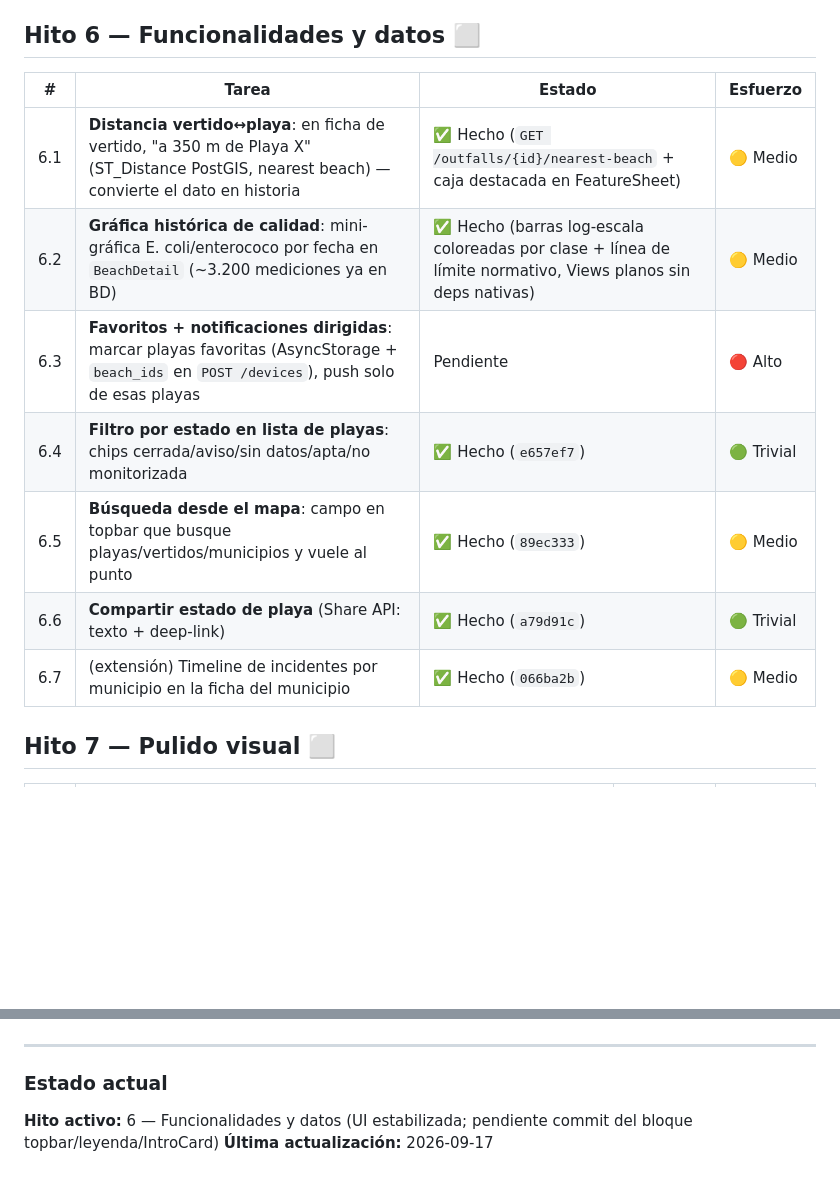
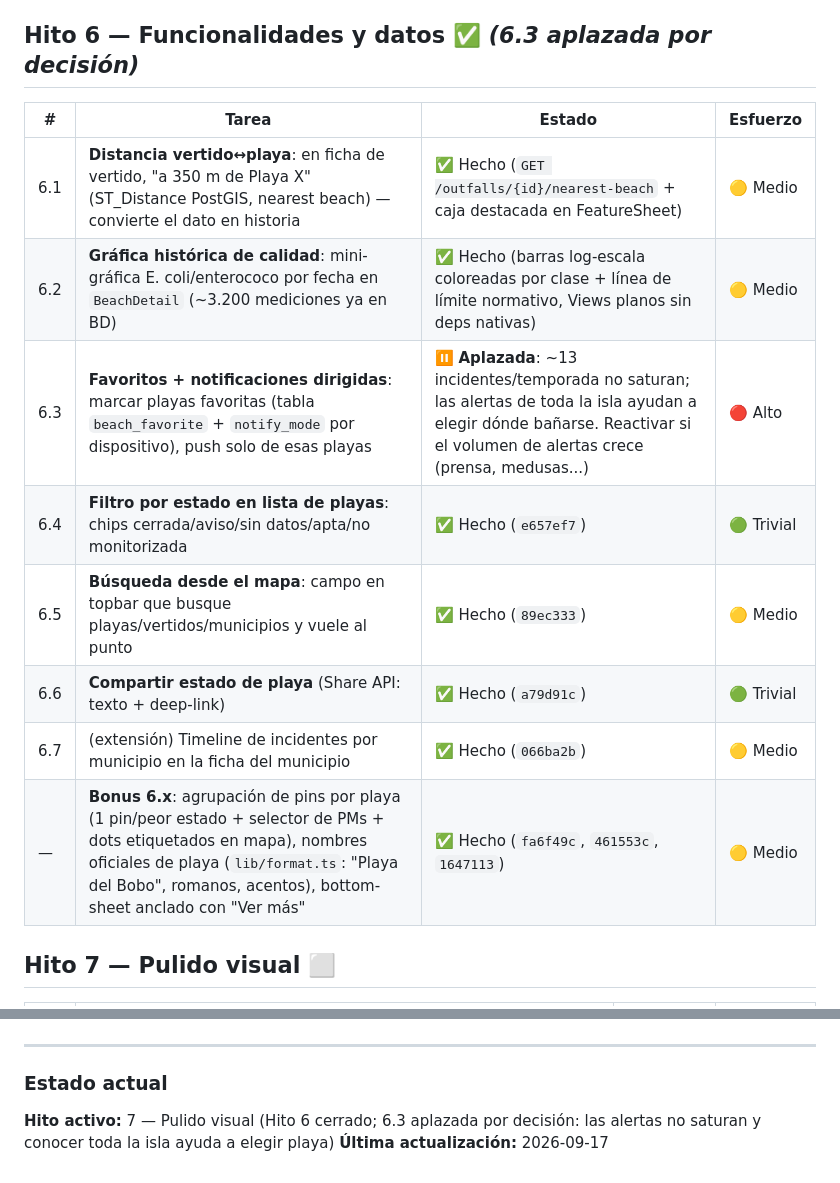
Before and after one commit to ayozegr05/checkcoast-tenerife, a Markdown page: ROADMAP.md, 2 parts joined by grey strips. GitHub-like rendering; blank space fills up the shorter version.

Commit message:
Hito 6 cerrado: 6.3 (push dirigido) aplazada por decisión
El volumen de alertas (~13 incidentes/temporada) no justifica la
infraestructura de favoritos server-side; además conocer los cierres
de toda la isla ayuda a elegir dónde bañarse. Documentado el plan de
reactivación si el volumen crece. Se anota también el bonus de
agrupación de pins/selector de PMs/bottom-sheet.

Generated with [Devin](https://devin.ai)

Co-Authored-By: Devin <158243242+devin-ai-integration[bot]@users.noreply.github.com>

```diff
--- a/ROADMAP.md
+++ b/ROADMAP.md
@@ -134,17 +134,18 @@ Tres niveles, en orden de impacto/esfuerzo:
   Tachero, Antequera...); mirrors de Overpass con fallback;
   `add_manual_beaches.py` para zonas sin tag OSM (Almáciga, El Tablado)
 
-## Hito 6 — Funcionalidades y datos ⬜
+## Hito 6 — Funcionalidades y datos ✅ *(6.3 aplazada por decisión)*
 
 | # | Tarea | Estado | Esfuerzo |
 |---|-------|--------|----------|
 | 6.1 | **Distancia vertido↔playa**: en ficha de vertido, "a 350 m de Playa X" (ST_Distance PostGIS, nearest beach) — convierte el dato en historia | ✅ Hecho (`GET /outfalls/{id}/nearest-beach` + caja destacada en FeatureSheet) | 🟡 Medio |
 | 6.2 | **Gráfica histórica de calidad**: mini-gráfica E. coli/enterococo por fecha en `BeachDetail` (~3.200 mediciones ya en BD) | ✅ Hecho (barras log-escala coloreadas por clase + línea de límite normativo, Views planos sin deps nativas) | 🟡 Medio |
-| 6.3 | **Favoritos + notificaciones dirigidas**: marcar playas favoritas (AsyncStorage + `beach_ids` en `POST /devices`), push solo de esas playas | Pendiente | 🔴 Alto |
+| 6.3 | **Favoritos + notificaciones dirigidas**: marcar playas favoritas (tabla `beach_favorite` + `notify_mode` por dispositivo), push solo de esas playas | ⏸️ **Aplazada**: ~13 incidentes/temporada no saturan; las alertas de toda la isla ayudan a elegir dónde bañarse. Reactivar si el volumen de alertas crece (prensa, medusas...) | 🔴 Alto |
 | 6.4 | **Filtro por estado en lista de playas**: chips cerrada/aviso/sin datos/apta/no monitorizada | ✅ Hecho (`e657ef7`) | 🟢 Trivial |
 | 6.5 | **Búsqueda desde el mapa**: campo en topbar que busque playas/vertidos/municipios y vuele al punto | ✅ Hecho (`89ec333`) | 🟡 Medio |
 | 6.6 | **Compartir estado de playa** (Share API: texto + deep-link) | ✅ Hecho (`a79d91c`) | 🟢 Trivial |
 | 6.7 | (extensión) Timeline de incidentes por municipio en la ficha del municipio | ✅ Hecho (`066ba2b`) | 🟡 Medio |
+| — | **Bonus 6.x**: agrupación de pins por playa (1 pin/peor estado + selector de PMs + dots etiquetados en mapa), nombres oficiales de playa (`lib/format.ts`: "Playa del Bobo", romanos, acentos), bottom-sheet anclado con "Ver más" | ✅ Hecho (`fa6f49c`, `461553c`, `1647113`) | 🟡 Medio |
 
 ## Hito 7 — Pulido visual ⬜
 
@@ -180,5 +181,5 @@ Tres niveles, en orden de impacto/esfuerzo:
 ---
 
 ### Estado actual
-**Hito activo:** 6 — Funcionalidades y datos (UI estabilizada; pendiente commit del bloque topbar/leyenda/IntroCard)
+**Hito activo:** 7 — Pulido visual (Hito 6 cerrado; 6.3 aplazada por decisión: las alertas no saturan y conocer toda la isla ayuda a elegir playa)
 **Última actualización:** 2026-09-17
```
